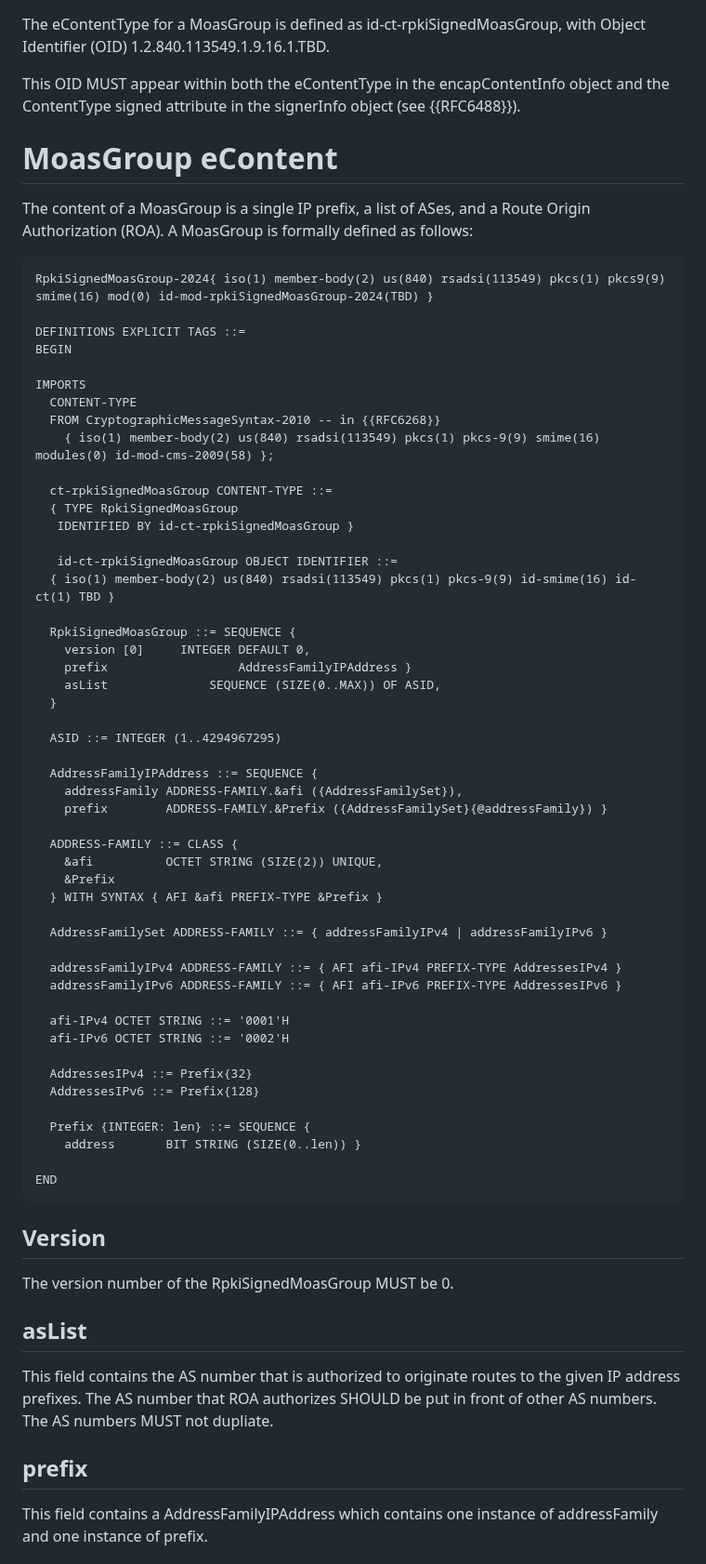
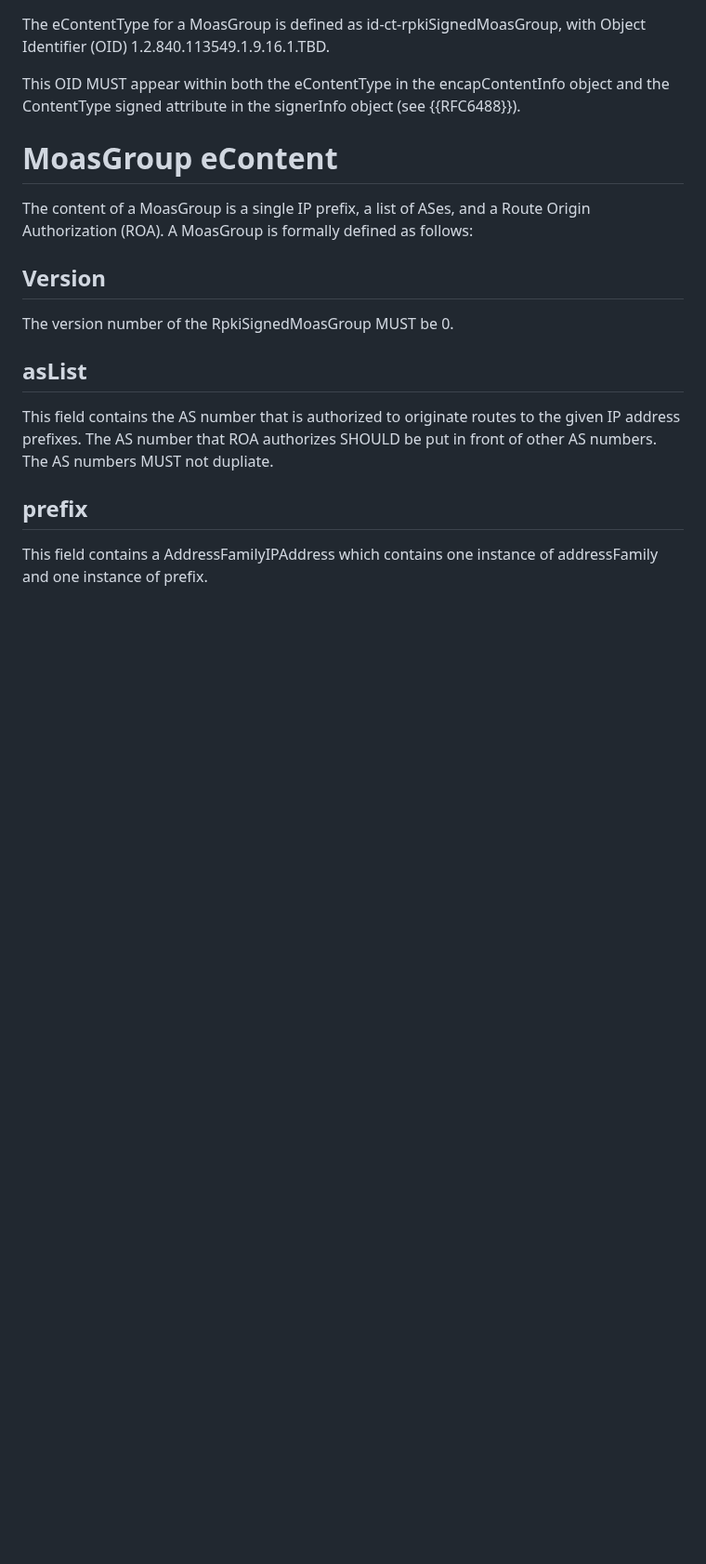
Before and after one commit to liqi16/draft-li-sidrops-rpki-moasgroup, a Markdown page: draft-li-sidrops-rpki-moasgroup.md, the part around one of its changes. Shown at 93% size. Drawn GitHub-style; blank space fills up the shorter version.

```diff
--- a/draft-li-sidrops-rpki-moasgroup.md
+++ b/draft-li-sidrops-rpki-moasgroup.md
@@ -70,58 +70,6 @@ This OID MUST appear within both the eContentType in the encapContentInfo object
 
 The content of a MoasGroup is a single IP prefix, a list of ASes, and a Route Origin Authorization (ROA). A MoasGroup is formally defined as follows:
 
-~~~
-RpkiSignedMoasGroup-2024{ iso(1) member-body(2) us(840) rsadsi(113549) pkcs(1) pkcs9(9) smime(16) mod(0) id-mod-rpkiSignedMoasGroup-2024(TBD) }
-
-DEFINITIONS EXPLICIT TAGS ::=
-BEGIN
-
-IMPORTS
-  CONTENT-TYPE
-  FROM CryptographicMessageSyntax-2010 -- in {{RFC6268}}
-    { iso(1) member-body(2) us(840) rsadsi(113549) pkcs(1) pkcs-9(9) smime(16) modules(0) id-mod-cms-2009(58) };
-
-  ct-rpkiSignedMoasGroup CONTENT-TYPE ::=
-  { TYPE RpkiSignedMoasGroup
-   IDENTIFIED BY id-ct-rpkiSignedMoasGroup }
-
-   id-ct-rpkiSignedMoasGroup OBJECT IDENTIFIER ::=
-  { iso(1) member-body(2) us(840) rsadsi(113549) pkcs(1) pkcs-9(9) id-smime(16) id-ct(1) TBD }
-
-  RpkiSignedMoasGroup ::= SEQUENCE {
-    version [0]     INTEGER DEFAULT 0,
-    prefix					AddressFamilyIPAddress }
-    asList      		SEQUENCE (SIZE(0..MAX)) OF ASID,
-  }
-
-  ASID ::= INTEGER (1..4294967295)
-
-  AddressFamilyIPAddress ::= SEQUENCE {
-    addressFamily ADDRESS-FAMILY.&afi ({AddressFamilySet}),
-    prefix        ADDRESS-FAMILY.&Prefix ({AddressFamilySet}{@addressFamily}) }
-
-  ADDRESS-FAMILY ::= CLASS {
-    &afi          OCTET STRING (SIZE(2)) UNIQUE,
-    &Prefix
-  } WITH SYNTAX { AFI &afi PREFIX-TYPE &Prefix }
-
-  AddressFamilySet ADDRESS-FAMILY ::= { addressFamilyIPv4 | addressFamilyIPv6 }
-
-  addressFamilyIPv4 ADDRESS-FAMILY ::= { AFI afi-IPv4 PREFIX-TYPE AddressesIPv4 }
-  addressFamilyIPv6 ADDRESS-FAMILY ::= { AFI afi-IPv6 PREFIX-TYPE AddressesIPv6 }
-
-  afi-IPv4 OCTET STRING ::= '0001'H
-  afi-IPv6 OCTET STRING ::= '0002'H
-
-  AddressesIPv4 ::= Prefix{32}
-  AddressesIPv6 ::= Prefix{128}
-
-  Prefix {INTEGER: len} ::= SEQUENCE {
-    address       BIT STRING (SIZE(0..len)) }
-
-END
-~~~
-
 ## Version
 
 The version number of the RpkiSignedMoasGroup MUST be 0.
```
Also changed, not shown: other parts of draft-li-sidrops-rpki-moasgroup.md (+1 -0 lines).
